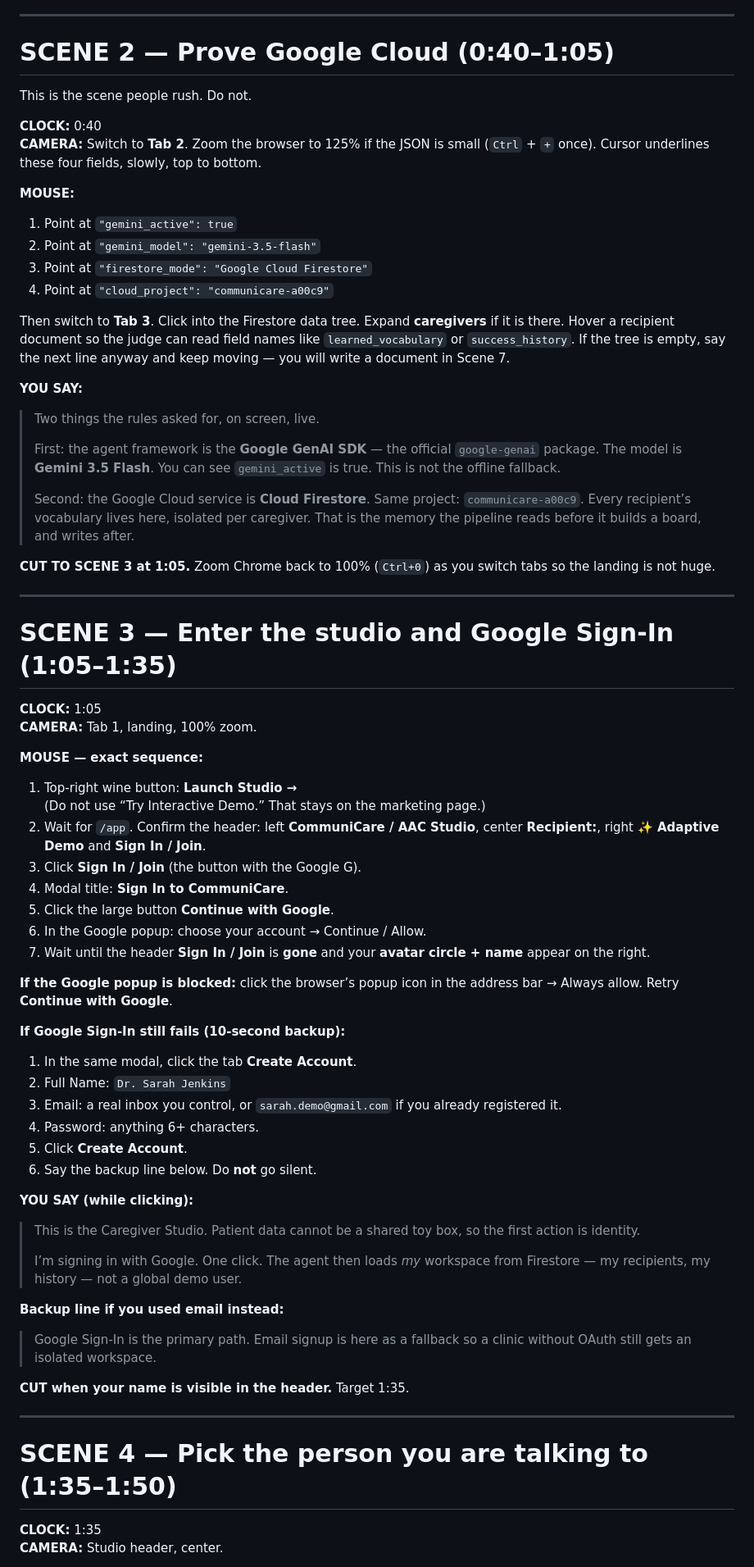
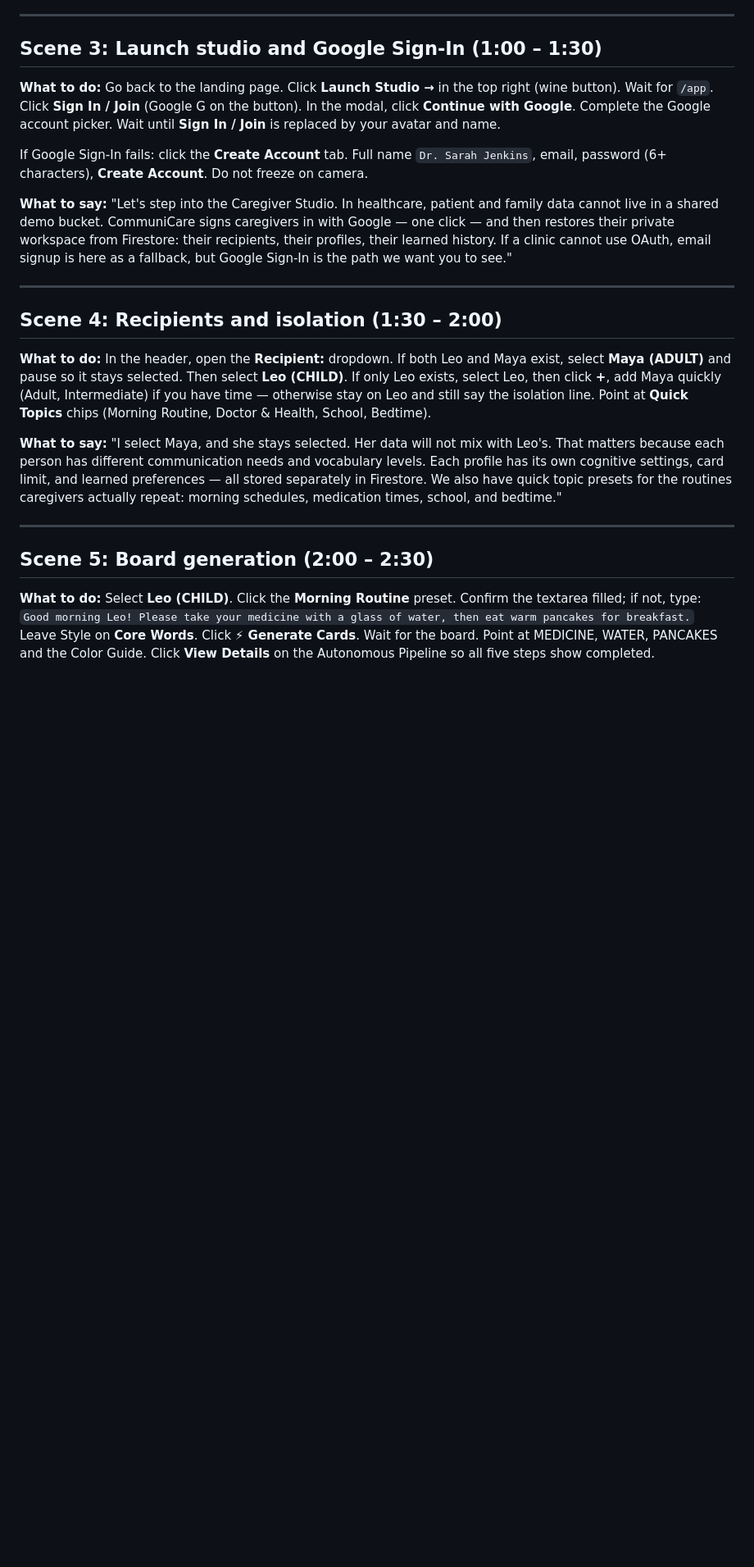
Before and after one commit to Datwebguy/CommuniCare, a Markdown page: DEMO_VIDEO_SCRIPT.md, the part around one of its changes. Shown at 82% size. GitHub-like rendering; blank space fills up the shorter version.

```diff
--- a/DEMO_VIDEO_SCRIPT.md
+++ b/DEMO_VIDEO_SCRIPT.md
@@ -80,77 +43,27 @@ Move the cursor slowly. After every click, freeze 0.4 seconds so the click is vi
 
 ---
 
-# SCENE 2 — Prove Google Cloud (0:40–1:05)
+## Scene 3: Launch studio and Google Sign-In (1:00 – 1:30)
 
-This is the scene people rush. Do not.
+**What to do:** Go back to the landing page. Click **Launch Studio →** in the top right (wine button). Wait for `/app`. Click **Sign In / Join** (Google G on the button). In the modal, click **Continue with Google**. Complete the Google account picker. Wait until **Sign In / Join** is replaced by your avatar and name.
 
-**CLOCK:** 0:40
-**CAMERA:** Switch to **Tab 2**. Zoom the browser to 125% if the JSON is small (`Ctrl` + `+` once). Cursor underlines these four fields, slowly, top to bottom.
+If Google Sign-In fails: click the **Create Account** tab. Full name `Dr. Sarah Jenkins`, email, password (6+ characters), **Create Account**. Do not freeze on camera.
 
-**MOUSE:**
-
-1. Point at `"gemini_active": true`
-2. Point at `"gemini_model": "gemini-3.5-flash"`
-3. Point at `"firestore_mode": "Google Cloud Firestore"`
-4. Point at `"cloud_project": "communicare-a00c9"`
-
-Then switch to **Tab 3**. Click into the Firestore data tree. Expand **caregivers** if it is there. Hover a recipient document so the judge can read field names like `learned_vocabulary` or `success_history`. If the tree is empty, say the next line anyway and keep moving — you will write a document in Scene 7.
-
-**YOU SAY:**
-
-> Two things the rules asked for, on screen, live.
->
-> First: the agent framework is the **Google GenAI SDK** — the official `google-genai` package. The model is **Gemini 3.5 Flash**. You can see `gemini_active` is true. This is not the offline fallback.
->
-> Second: the Google Cloud service is **Cloud Firestore**. Same project: `communicare-a00c9`. Every recipient’s vocabulary lives here, isolated per caregiver. That is the memory the pipeline reads before it builds a board, and writes after.
-
-**CUT TO SCENE 3 at 1:05.** Zoom Chrome back to 100% (`Ctrl+0`) as you switch tabs so the landing is not huge.
+**What to say:**
+"Let's step into the Caregiver Studio. In healthcare, patient and family data cannot live in a shared demo bucket. CommuniCare signs caregivers in with Google — one click — and then restores their private workspace from Firestore: their recipients, their profiles, their learned history. If a clinic cannot use OAuth, email signup is here as a fallback, but Google Sign-In is the path we want you to see."
 
 ---
 
-# SCENE 3 — Enter the studio and Google Sign-In (1:05–1:35)
+## Scene 4: Recipients and isolation (1:30 – 2:00)
 
-**CLOCK:** 1:05
-**CAMERA:** Tab 1, landing, 100% zoom.
+**What to do:** In the header, open the **Recipient:** dropdown. If both Leo and Maya exist, select **Maya (ADULT)** and pause so it stays selected. Then select **Leo (CHILD)**. If only Leo exists, select Leo, then click **+**, add Maya quickly (Adult, Intermediate) if you have time — otherwise stay on Leo and still say the isolation line. Point at **Quick Topics** chips (Morning Routine, Doctor & Health, School, Bedtime).
 
-**MOUSE — exact sequence:**
-
-1. Top-right wine button: **Launch Studio →**
-   (Do not use “Try Interactive Demo.” That stays on the marketing page.)
-2. Wait for `/app`. Confirm the header: left **CommuniCare / AAC Studio**, center **Recipient:**, right **✨ Adaptive Demo** and **Sign In / Join**.
-3. Click **Sign In / Join** (the button with the Google G).
-4. Modal title: **Sign In to CommuniCare**.
-5. Click the large button **Continue with Google**.
-6. In the Google popup: choose your account → Continue / Allow.
-7. Wait until the header **Sign In / Join** is **gone** and your **avatar circle + name** appear on the right.
-
-**If the Google popup is blocked:** click the browser’s popup icon in the address bar → Always allow. Retry **Continue with Google**.
-
-**If Google Sign-In still fails (10-second backup):**
-
-1. In the same modal, click the tab **Create Account**.
-2. Full Name: `Dr. Sarah Jenkins`
-3. Email: a real inbox you control, or `sarah.demo@gmail.com` if you already registered it.
-4. Password: anything 6+ characters.
-5. Click **Create Account**.
-6. Say the backup line below. Do **not** go silent.
-
-**YOU SAY (while clicking):**
-
-> This is the Caregiver Studio. Patient data cannot be a shared toy box, so the first action is identity.
->
-> I’m signing in with Google. One click. The agent then loads *my* workspace from Firestore — my recipients, my history — not a global demo user.
-
-**Backup line if you used email instead:**
-
-> Google Sign-In is the primary path. Email signup is here as a fallback so a clinic without OAuth still gets an isolated workspace.
-
-**CUT when your name is visible in the header.** Target 1:35.
+**What to say:**
+"I select Maya, and she stays selected. Her data will not mix with Leo's. That matters because each person has different communication needs and vocabulary levels. Each profile has its own cognitive settings, card limit, and learned preferences — all stored separately in Firestore. We also have quick topic presets for the routines caregivers actually repeat: morning schedules, medication times, school, and bedtime."
 
 ---
 
-# SCENE 4 — Pick the person you are talking to (1:35–1:50)
+## Scene 5: Board generation (2:00 – 2:30)
 
-**CLOCK:** 1:35
-**CAMERA:** Studio header, center.
+**What to do:** Select **Leo (CHILD)**. Click the **Morning Routine** preset. Confirm the textarea filled; if not, type: `Good morning Leo! Please take your medicine with a glass of water, then eat warm pancakes for breakfast.` Leave Style on **Core Words**. Click **⚡ Generate Cards**. Wait for the board. Point at MEDICINE, WATER, PANCAKES and the Color Guide. Click **View Details** on the Autonomous Pipeline so all five steps show completed.
 
```
Also changed, not shown: other parts of DEMO_VIDEO_SCRIPT.md (+49 -228 lines).
